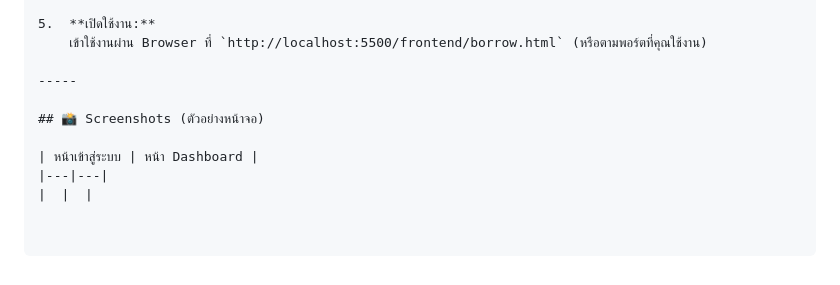
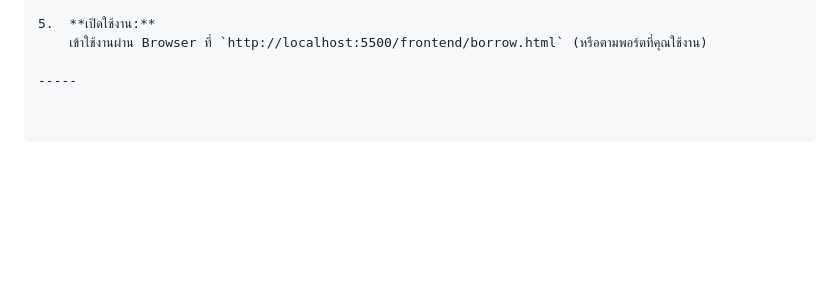
Before and after one commit to rattapongsa-cmd/Asset-Management-System, a Markdown page: README.md, the part around the change. Drawn GitHub-style; blank space fills up the shorter version.

Commit message:
Remove screenshots section from README
Removed the screenshots section from the README.

```diff
--- a/README.md
+++ b/README.md
@@ -68,9 +68,3 @@
     เข้าใช้งานผ่าน Browser ที่ `http://localhost:5500/frontend/borrow.html` (หรือตามพอร์ตที่คุณใช้งาน)
 
 -----
-
-## 📸 Screenshots (ตัวอย่างหน้าจอ)
-
-| หน้าเข้าสู่ระบบ | หน้า Dashboard |
-|---|---|
-|  |  |
```
